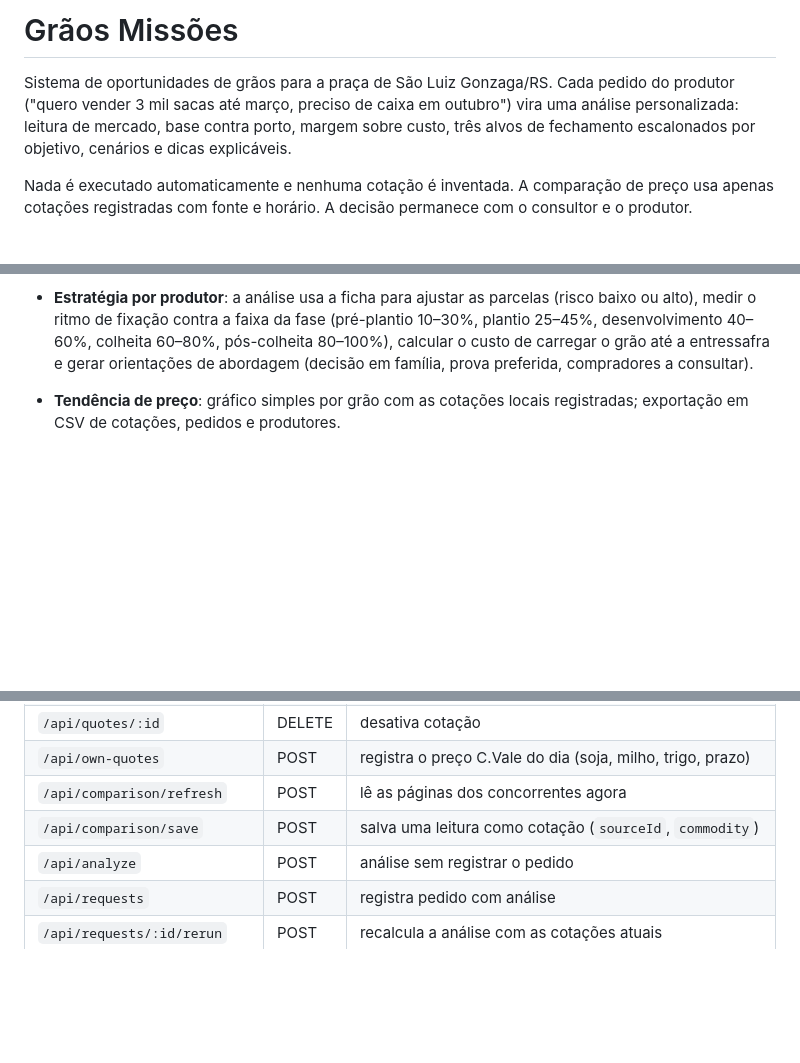
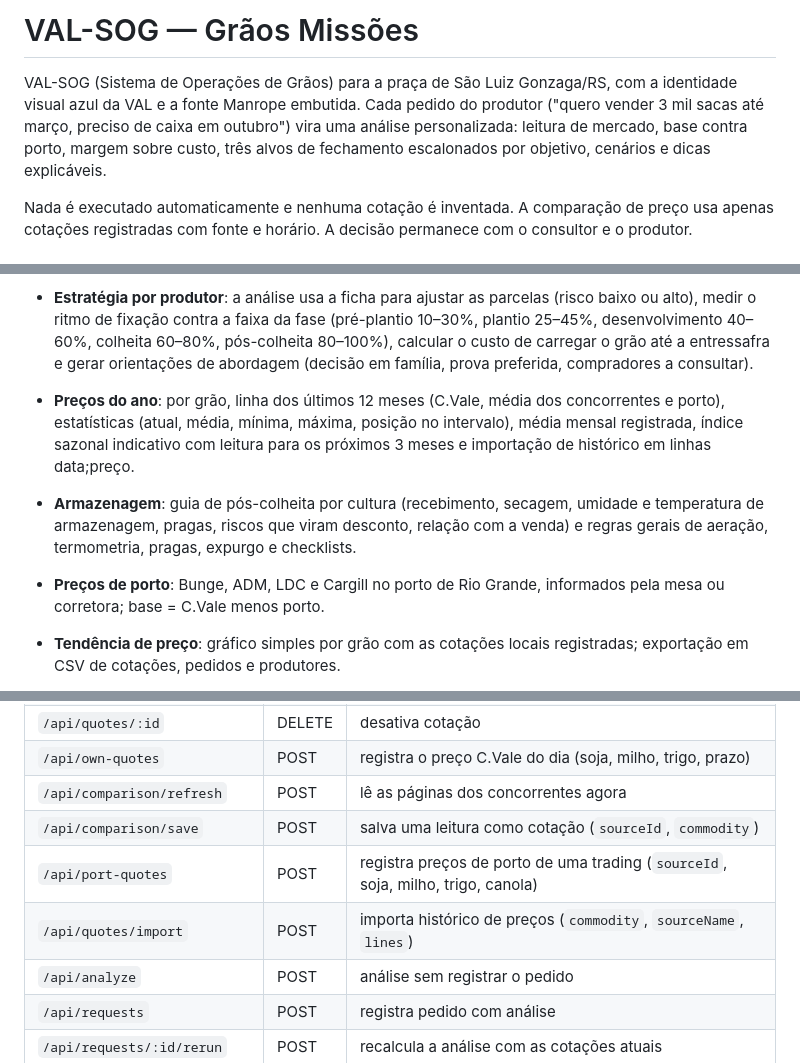
Before and after one commit to lucasfelipe131/GRAO_MISSOES, a Markdown page: README.md, 3 parts joined by grey strips. Rendered like a GitHub page; blank space fills up the shorter version.

Commit message:
README: VAL-SOG, preços do ano, armazenagem, porto e importação
Co-Authored-By: Claude Fable 5.1 <noreply@anthropic.com>
Claude-Session: https://claude.ai/code/session_015QxWpPSn1z1ahriKxVvshH

```diff
--- a/README.md
+++ b/README.md
@@ -1,6 +1,6 @@
-# Grãos Missões
+# VAL-SOG — Grãos Missões
 
-Sistema de oportunidades de grãos para a praça de São Luiz Gonzaga/RS. Cada pedido do produtor ("quero vender 3 mil sacas até março, preciso de caixa em outubro") vira uma análise personalizada: leitura de mercado, base contra porto, margem sobre custo, três alvos de fechamento escalonados por objetivo, cenários e dicas explicáveis.
+VAL-SOG (Sistema de Operações de Grãos) para a praça de São Luiz Gonzaga/RS, com a identidade visual azul da VAL e a fonte Manrope embutida. Cada pedido do produtor ("quero vender 3 mil sacas até março, preciso de caixa em outubro") vira uma análise personalizada: leitura de mercado, base contra porto, margem sobre custo, três alvos de fechamento escalonados por objetivo, cenários e dicas explicáveis.
 
 Nada é executado automaticamente e nenhuma cotação é inventada. A comparação de preço usa apenas cotações registradas com fonte e horário. A decisão permanece com o consultor e o produtor.
 
@@ -10,6 +10,9 @@ Nada é executado automaticamente e nenhuma cotação é inventada. A comparaç
 
 - **Produtores**: ficha operacional sem dados confidenciais: área, produtividade e percentual já fixado por cultura; quem decide, tolerância a risco, hábito de venda, o que convence, prazo de pagamento preferido, compradores habituais; armazenagem e custo de carregar, distância, logística, meses de compromisso de caixa, canal de contato. A ficha mostra posição da safra, ritmo de fixação por fase e histórico de pedidos.
 - **Estratégia por produtor**: a análise usa a ficha para ajustar as parcelas (risco baixo ou alto), medir o ritmo de fixação contra a faixa da fase (pré-plantio 10–30%, plantio 25–45%, desenvolvimento 40–60%, colheita 60–80%, pós-colheita 80–100%), calcular o custo de carregar o grão até a entressafra e gerar orientações de abordagem (decisão em família, prova preferida, compradores a consultar).
+- **Preços do ano**: por grão, linha dos últimos 12 meses (C.Vale, média dos concorrentes e porto), estatísticas (atual, média, mínima, máxima, posição no intervalo), média mensal registrada, índice sazonal indicativo com leitura para os próximos 3 meses e importação de histórico em linhas data;preço.
+- **Armazenagem**: guia de pós-colheita por cultura (recebimento, secagem, umidade e temperatura de armazenagem, pragas, riscos que viram desconto, relação com a venda) e regras gerais de aeração, termometria, pragas, expurgo e checklists.
+- **Preços de porto**: Bunge, ADM, LDC e Cargill no porto de Rio Grande, informados pela mesa ou corretora; base = C.Vale menos porto.
 - **Tendência de preço**: gráfico simples por grão com as cotações locais registradas; exportação em CSV de cotações, pedidos e produtores.
 - **Preço C.Vale hoje**: campo manual para a cotação própria da unidade de São Luiz Gonzaga (soja, milho, trigo e prazo). É a referência do comparativo.
 - **Comparativo de compradores**: o servidor abre as páginas dos concorrentes (Coopatrigo, Cotrisal, Agrolink, Grão Direto, Notícias Agrícolas, CEPEA), procura o preço perto do nome do grão e mostra a diferença para a C.Vale. A leitura roda ao subir e a cada `AUTO_FETCH_HOURS` (padrão 4 h) e pode ser disparada pelo botão “Buscar agora”. Nada vira cotação sem clique em salvar; leituras salvas ficam marcadas como automáticas, com confiança reduzida e o trecho lido nas observações.
@@ -70,6 +73,8 @@ Cada push na branch `main` gera um novo deploy.
 | `/api/own-quotes` | POST | registra o preço C.Vale do dia (soja, milho, trigo, prazo) |
 | `/api/comparison/refresh` | POST | lê as páginas dos concorrentes agora |
 | `/api/comparison/save` | POST | salva uma leitura como cotação (`sourceId`, `commodity`) |
+| `/api/port-quotes` | POST | registra preços de porto de uma trading (`sourceId`, soja, milho, trigo, canola) |
+| `/api/quotes/import` | POST | importa histórico de preços (`commodity`, `sourceName`, `lines`) |
 | `/api/analyze` | POST | análise sem registrar o pedido |
 | `/api/requests` | POST | registra pedido com análise |
 | `/api/requests/:id/rerun` | POST | recalcula a análise com as cotações atuais |
```
